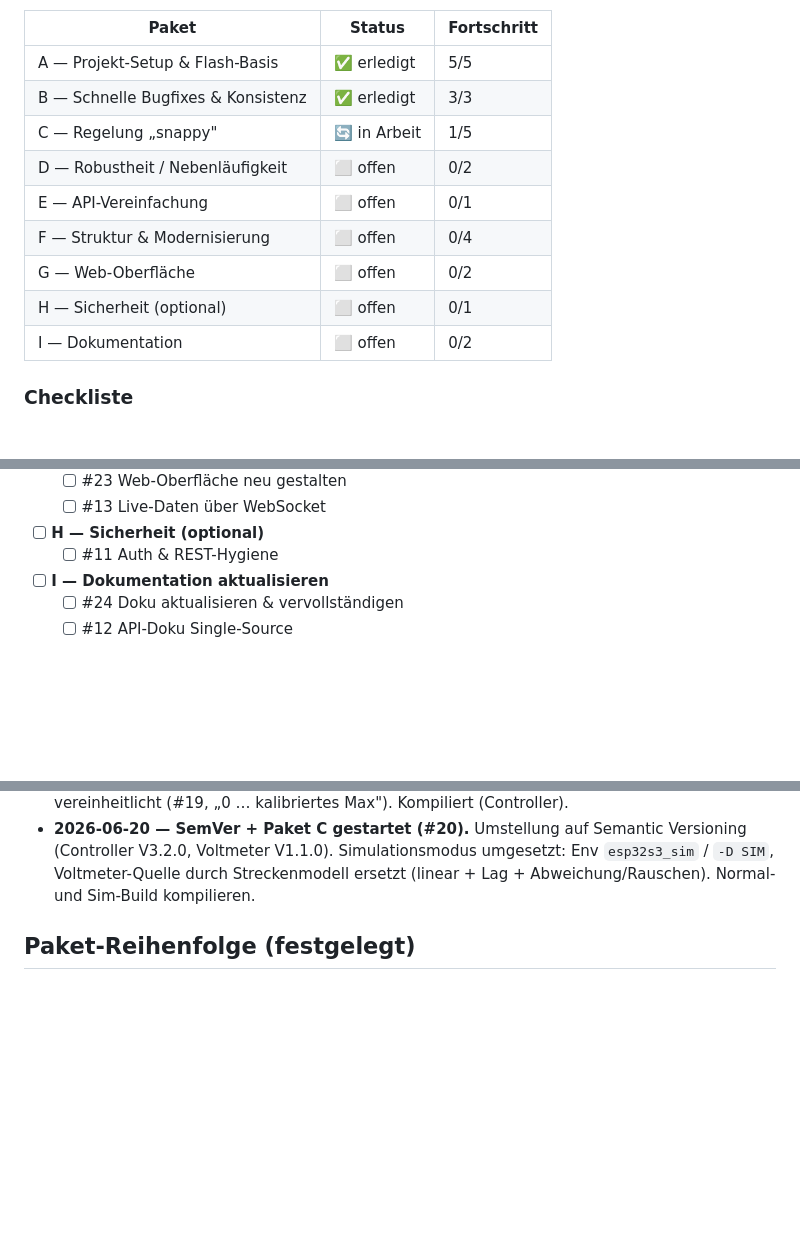
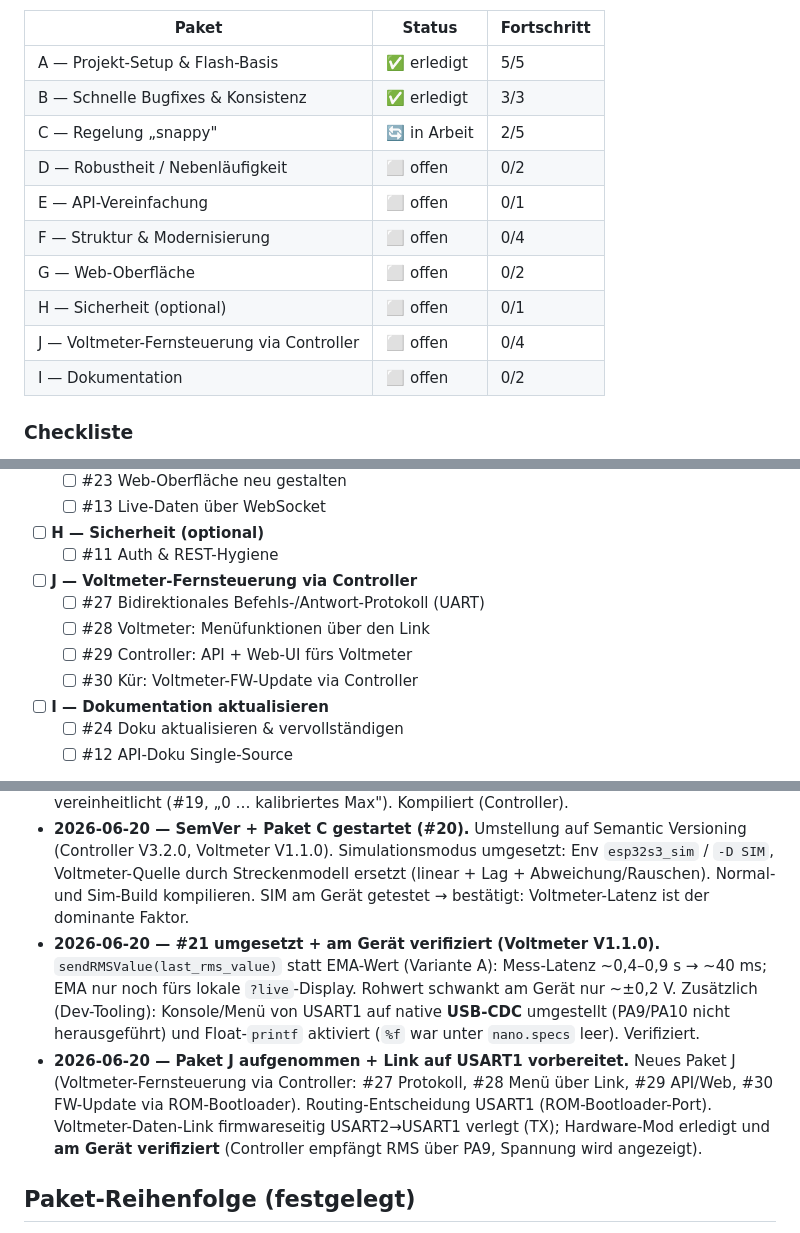
Before and after one commit to tsgwiro1/TWM_Isolation_Variac, a Markdown page: BACKLOG.md, 3 parts joined by grey strips. GitHub-like rendering; blank space fills up the shorter version.

```diff
--- a/BACKLOG.md
+++ b/BACKLOG.md
@@ -15,12 +15,13 @@ Priorisierte Umsetzungsliste, gruppiert in Pakete. Detail-Analyse siehe [`REVIEW
 |-------|--------|-------------|
 | A — Projekt-Setup & Flash-Basis | ✅ erledigt | 5/5 |
 | B — Schnelle Bugfixes & Konsistenz | ✅ erledigt | 3/3 |
-| C — Regelung „snappy" | 🔄 in Arbeit | 1/5 |
+| C — Regelung „snappy" | 🔄 in Arbeit | 2/5 |
 | D — Robustheit / Nebenläufigkeit | ⬜ offen | 0/2 |
 | E — API-Vereinfachung | ⬜ offen | 0/1 |
 | F — Struktur & Modernisierung | ⬜ offen | 0/4 |
 | G — Web-Oberfläche | ⬜ offen | 0/2 |
 | H — Sicherheit (optional) | ⬜ offen | 0/1 |
+| J — Voltmeter-Fernsteuerung via Controller | ⬜ offen | 0/4 |
 | I — Dokumentation | ⬜ offen | 0/2 |
 
 ### Checkliste
@@ -56,6 +57,11 @@ Priorisierte Umsetzungsliste, gruppiert in Pakete. Detail-Analyse siehe [`REVIEW
   - [ ] #13 Live-Daten über WebSocket
 - [ ] **H — Sicherheit (optional)**
   - [ ] #11 Auth & REST-Hygiene
+- [ ] **J — Voltmeter-Fernsteuerung via Controller**
+  - [ ] #27 Bidirektionales Befehls-/Antwort-Protokoll (UART)
+  - [ ] #28 Voltmeter: Menüfunktionen über den Link
+  - [ ] #29 Controller: API + Web-UI fürs Voltmeter
+  - [ ] #30 Kür: Voltmeter-FW-Update via Controller
 - [ ] **I — Dokumentation aktualisieren**
   - [ ] #24 Doku aktualisieren & vervollständigen
   - [ ] #12 API-Doku Single-Source
@@ -79,7 +85,17 @@ Priorisierte Umsetzungsliste, gruppiert in Pakete. Detail-Analyse siehe [`REVIEW
 - **2026-06-20 — SemVer + Paket C gestartet (#20).** Umstellung auf Semantic Versioning
   (Controller V3.2.0, Voltmeter V1.1.0). Simulationsmodus umgesetzt: Env `esp32s3_sim` / `-D SIM`,
   Voltmeter-Quelle durch Streckenmodell ersetzt (linear + Lag + Abweichung/Rauschen). Normal- und
-  Sim-Build kompilieren.
+  Sim-Build kompilieren. SIM am Gerät getestet → bestätigt: Voltmeter-Latenz ist der dominante Faktor.
+- **2026-06-20 — #21 umgesetzt + am Gerät verifiziert (Voltmeter V1.1.0).**
+  `sendRMSValue(last_rms_value)` statt EMA-Wert (Variante A): Mess-Latenz ~0,4–0,9 s → ~40 ms;
+  EMA nur noch fürs lokale `?live`-Display. Rohwert schwankt am Gerät nur ~±0,2 V.
+  Zusätzlich (Dev-Tooling): Konsole/Menü von USART1 auf native **USB-CDC** umgestellt (PA9/PA10
+  nicht herausgeführt) und Float-`printf` aktiviert (`%f` war unter `nano.specs` leer). Verifiziert.
+- **2026-06-20 — Paket J aufgenommen + Link auf USART1 vorbereitet.** Neues Paket J
+  (Voltmeter-Fernsteuerung via Controller: #27 Protokoll, #28 Menü über Link, #29 API/Web, #30 FW-Update
+  via ROM-Bootloader). Routing-Entscheidung USART1 (ROM-Bootloader-Port). Voltmeter-Daten-Link
+  firmwareseitig USART2→USART1 verlegt (TX); Hardware-Mod erledigt und **am Gerät verifiziert**
+  (Controller empfängt RMS über PA9, Spannung wird angezeigt).
 
 ## Paket-Reihenfolge (festgelegt)
 
```
Also changed, not shown: other parts of BACKLOG.md (+17 -4 lines).
